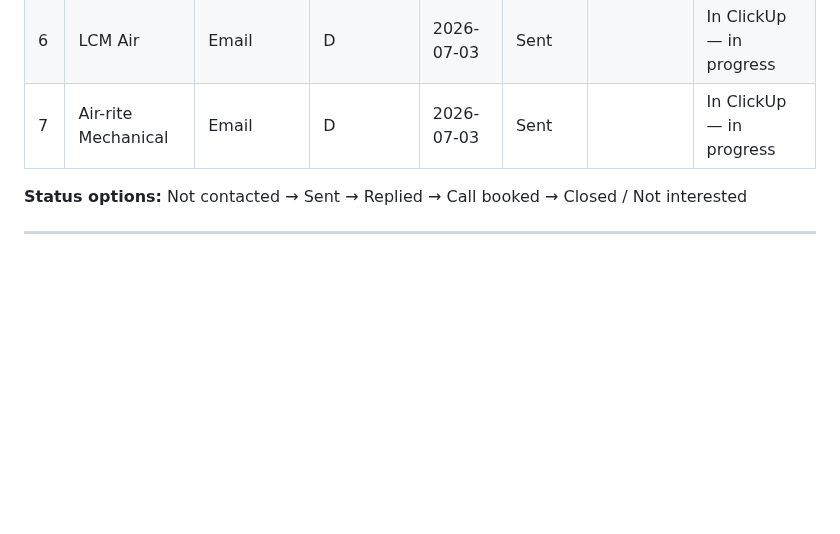
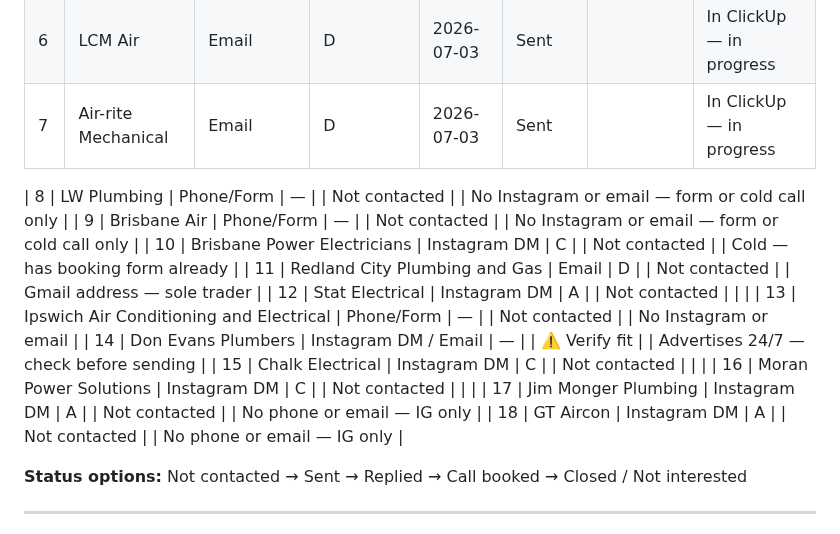
Before and after one commit to james-h5/ai-executive-assistant, a Markdown page: projects/landing-first-client/outreach-pipeline.md, the part around the change. GitHub-like rendering; blank space fills up the shorter version.

Commit message:
Auto-commit: session changes 2026-07-03 15:19

```diff
--- a/projects/landing-first-client/outreach-pipeline.md
+++ b/projects/landing-first-client/outreach-pipeline.md
@@ -151,6 +151,18 @@ Four variations — pick the one that matches the prospect's pain signal. Swap i
 | 6 | LCM Air | Email | D | 2026-07-03 | Sent | | In ClickUp — in progress |
 | 7 | Air-rite Mechanical | Email | D | 2026-07-03 | Sent | | In ClickUp — in progress |
 
+| 8 | LW Plumbing | Phone/Form | — | | Not contacted | | No Instagram or email — form or cold call only |
+| 9 | Brisbane Air | Phone/Form | — | | Not contacted | | No Instagram or email — form or cold call only |
+| 10 | Brisbane Power Electricians | Instagram DM | C | | Not contacted | | Cold — has booking form already |
+| 11 | Redland City Plumbing and Gas | Email | D | | Not contacted | | Gmail address — sole trader |
+| 12 | Stat Electrical | Instagram DM | A | | Not contacted | | |
+| 13 | Ipswich Air Conditioning and Electrical | Phone/Form | — | | Not contacted | | No Instagram or email |
+| 14 | Don Evans Plumbers | Instagram DM / Email | — | | ⚠️ Verify fit | | Advertises 24/7 — check before sending |
+| 15 | Chalk Electrical | Instagram DM | C | | Not contacted | | |
+| 16 | Moran Power Solutions | Instagram DM | C | | Not contacted | | |
+| 17 | Jim Monger Plumbing | Instagram DM | A | | Not contacted | | No phone or email — IG only |
+| 18 | GT Aircon | Instagram DM | A | | Not contacted | | No phone or email — IG only |
+
 **Status options:** Not contacted → Sent → Replied → Call booked → Closed / Not interested
 
 
```
